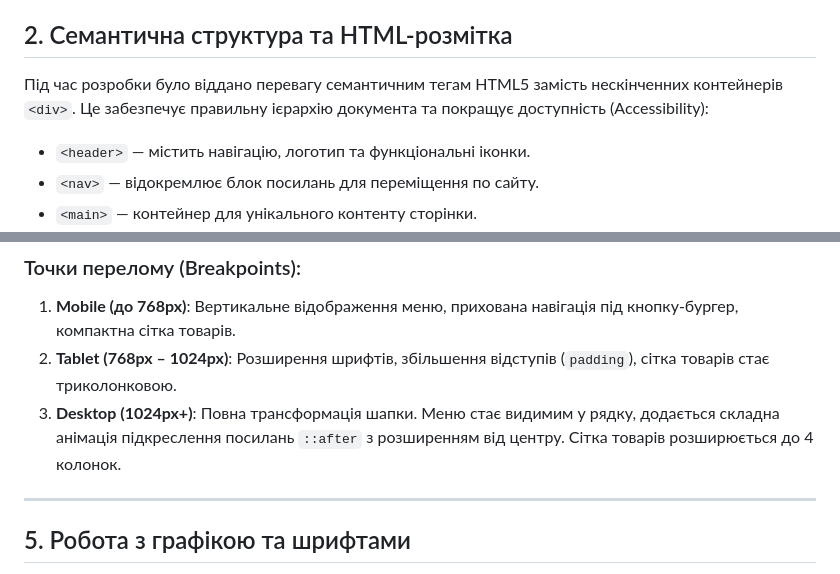
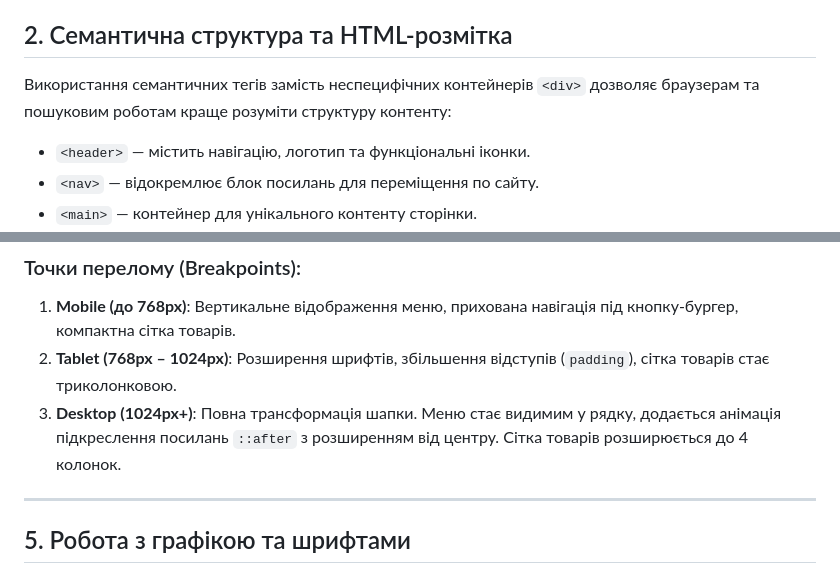
Before and after one commit to Hoak1n/wi-p3, a Markdown page: README.md, 2 parts joined by grey strips. Drawn GitHub-style.

Commit message:
Clarify semantic HTML usage and breakpoints
Updated the README to clarify the use of semantic HTML tags and improved the description of breakpoints for responsive design.

```diff
--- a/README.md
+++ b/README.md
@@ -8,7 +8,7 @@
 
 ## 2. Семантична структура та HTML-розмітка
 
-Під час розробки було віддано перевагу семантичним тегам HTML5 замість нескінченних контейнерів `<div>`. Це забезпечує правильну ієрархію документа та покращує доступність (Accessibility):
+Використання семантичних тегів замість неспецифічних контейнерів `<div>` дозволяє браузерам та пошуковим роботам краще розуміти структуру контенту:
 
 - `<header>` — містить навігацію, логотип та функціональні іконки.
 - `<nav>` — відокремлює блок посилань для переміщення по сайту.
@@ -43,7 +43,7 @@
 
 1.  **Mobile (до 768px)**: Вертикальне відображення меню, прихована навігація під кнопку-бургер, компактна сітка товарів.
 2.  **Tablet (768px – 1024px)**: Розширення шрифтів, збільшення відступів (`padding`), сітка товарів стає триколонковою.
-3.  **Desktop (1024px+)**: Повна трансформація шапки. Меню стає видимим у рядку, додається складна анімація підкреслення посилань `::after` з розширенням від центру. Сітка товарів розширюється до 4 колонок.
+3.  **Desktop (1024px+)**: Повна трансформація шапки. Меню стає видимим у рядку, додається анімація підкреслення посилань `::after` з розширенням від центру. Сітка товарів розширюється до 4 колонок.
 
 ---
 
```
